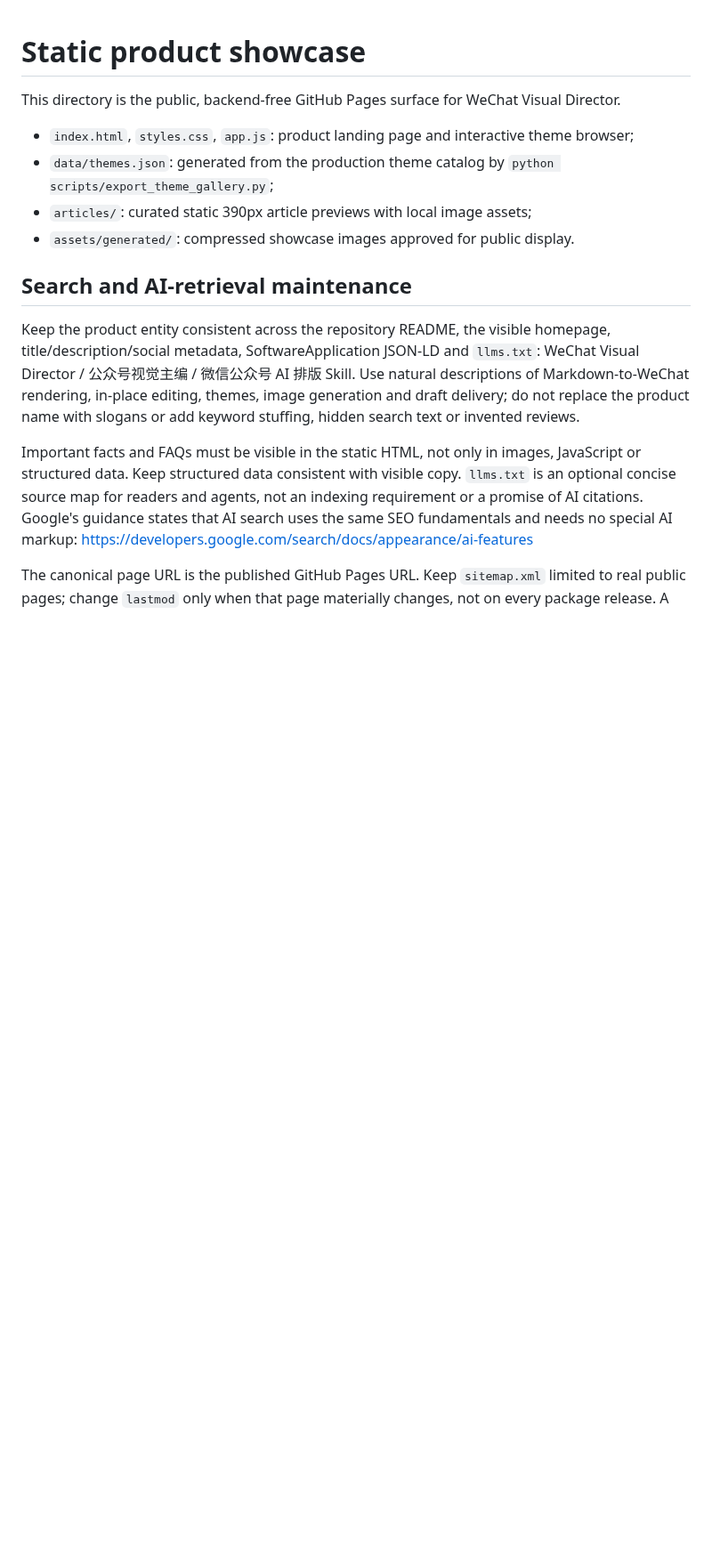
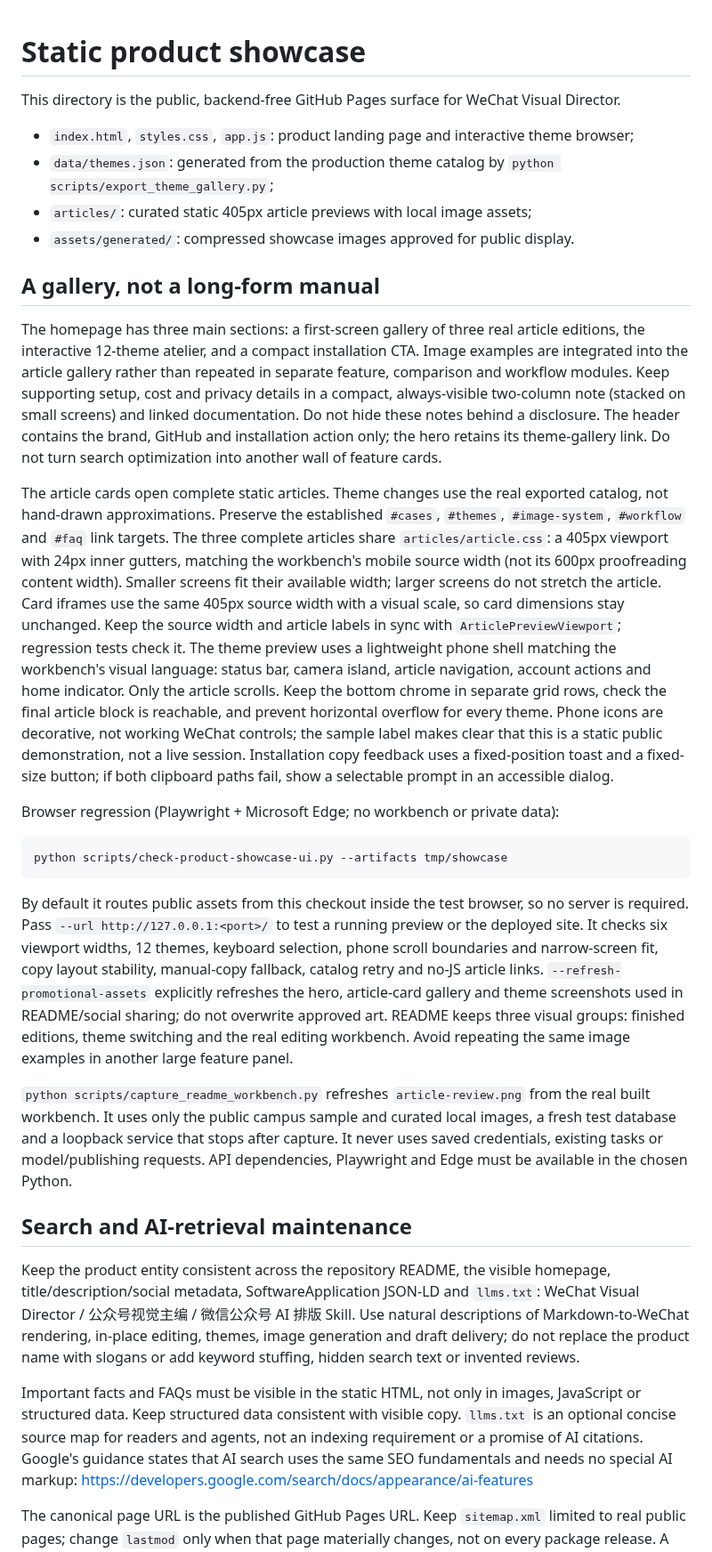
Before and after one commit to zhouke0929/wechat-visual-director, a Markdown page: site/README.md, the part around the change. Shown at 89% size. Rendered like a GitHub page; blank space fills up the shorter version.

Commit message:
feat: turn product showcase into a visual gallery and refresh README

````diff
--- a/site/README.md
+++ b/site/README.md
@@ -4,8 +4,61 @@ This directory is the public, backend-free GitHub Pages surface for WeChat Visua
 
 - `index.html`, `styles.css`, `app.js`: product landing page and interactive theme browser;
 - `data/themes.json`: generated from the production theme catalog by `python scripts/export_theme_gallery.py`;
-- `articles/`: curated static 390px article previews with local image assets;
+- `articles/`: curated static 405px article previews with local image assets;
 - `assets/generated/`: compressed showcase images approved for public display.
+
+## A gallery, not a long-form manual
+
+The homepage has three main sections: a first-screen gallery of three real
+article editions, the interactive 12-theme atelier, and a compact installation
+CTA. Image examples are integrated into the article gallery rather than repeated
+in separate feature, comparison and workflow modules. Keep supporting setup,
+cost and privacy details in a compact, always-visible two-column note (stacked
+on small screens) and linked documentation. Do not hide these notes behind a
+disclosure. The header contains the brand, GitHub and installation action only;
+the hero retains its theme-gallery link.
+Do not turn search optimization into another wall of feature cards.
+
+The article cards open complete static articles. Theme changes use the real
+exported catalog, not hand-drawn approximations. Preserve the established
+`#cases`, `#themes`, `#image-system`, `#workflow` and `#faq` link targets.
+The three complete articles share `articles/article.css`: a 405px viewport with
+24px inner gutters, matching the workbench's mobile source width (not its 600px
+proofreading content width). Smaller screens fit their available width; larger
+screens do not stretch the article. Card iframes use the same 405px source width
+with a visual scale, so card dimensions stay unchanged. Keep the source width and
+article labels in sync with `ArticlePreviewViewport`; regression tests check it.
+The theme preview uses a lightweight phone shell matching the workbench's visual
+language: status bar, camera island, article navigation, account actions and home
+indicator. Only the article scrolls. Keep the bottom chrome in separate grid rows,
+check the final article block is reachable, and prevent horizontal overflow for
+every theme. Phone icons are decorative, not working WeChat controls; the sample
+label makes clear that this is a static public demonstration, not a live session.
+Installation copy feedback uses a fixed-position toast and a fixed-size button;
+if both clipboard paths fail, show a selectable prompt in an accessible dialog.
+
+Browser regression (Playwright + Microsoft Edge; no workbench or private data):
+
+```bash
+python scripts/check-product-showcase-ui.py --artifacts tmp/showcase
+```
+
+By default it routes public assets from this checkout inside the test browser,
+so no server is required. Pass `--url http://127.0.0.1:<port>/` to test a running
+preview or the deployed site. It checks six viewport widths, 12 themes, keyboard
+selection, phone scroll boundaries and narrow-screen fit, copy layout stability,
+manual-copy fallback, catalog retry and no-JS
+article links. `--refresh-promotional-assets` explicitly refreshes the hero,
+article-card gallery and theme screenshots used in README/social sharing; do not
+overwrite approved art. README keeps three visual groups: finished editions,
+theme switching and the real editing workbench. Avoid repeating the same image
+examples in another large feature panel.
+
+`python scripts/capture_readme_workbench.py` refreshes `article-review.png` from
+the real built workbench. It uses only the public campus sample and curated local
+images, a fresh test database and a loopback service that stops after capture.
+It never uses saved credentials, existing tasks or model/publishing requests.
+API dependencies, Playwright and Edge must be available in the chosen Python.
 
 ## Search and AI-retrieval maintenance
 
````
Also changed, not shown: README.md (+12 -10 lines), docs/assets/readme/article-review.png, docs/assets/readme/product-showcase-articles.png (added), docs/assets/readme/product-showcase-hero.png, docs/assets/readme/product-showcase-themes.png, 11 other files.
